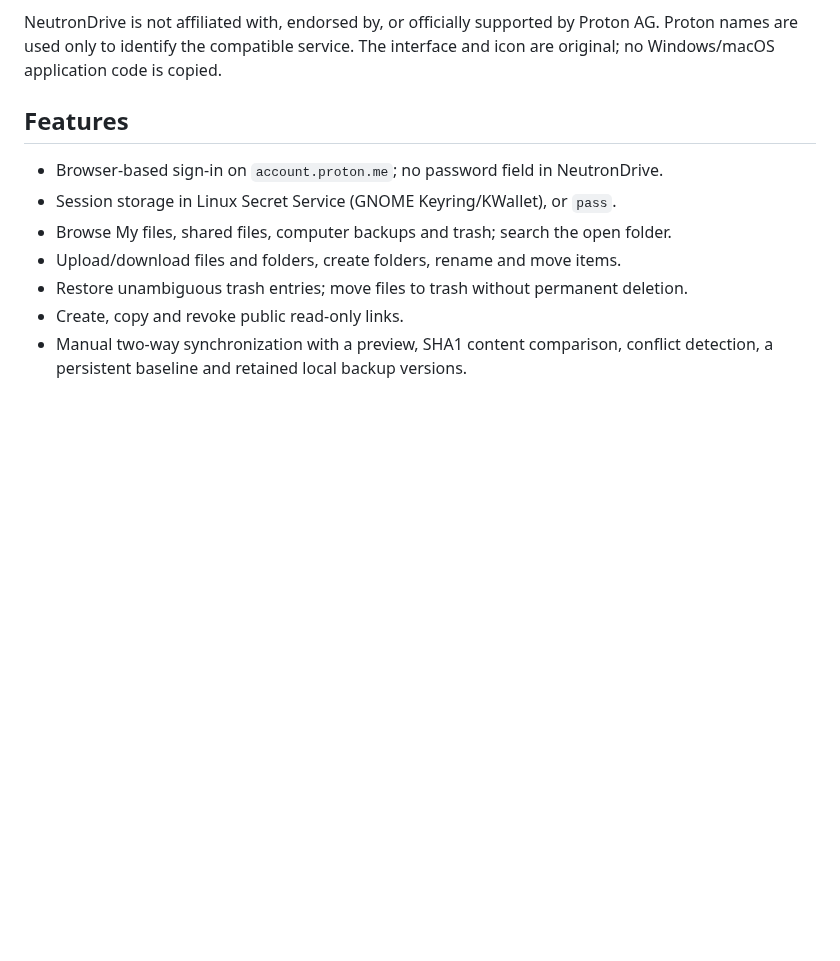
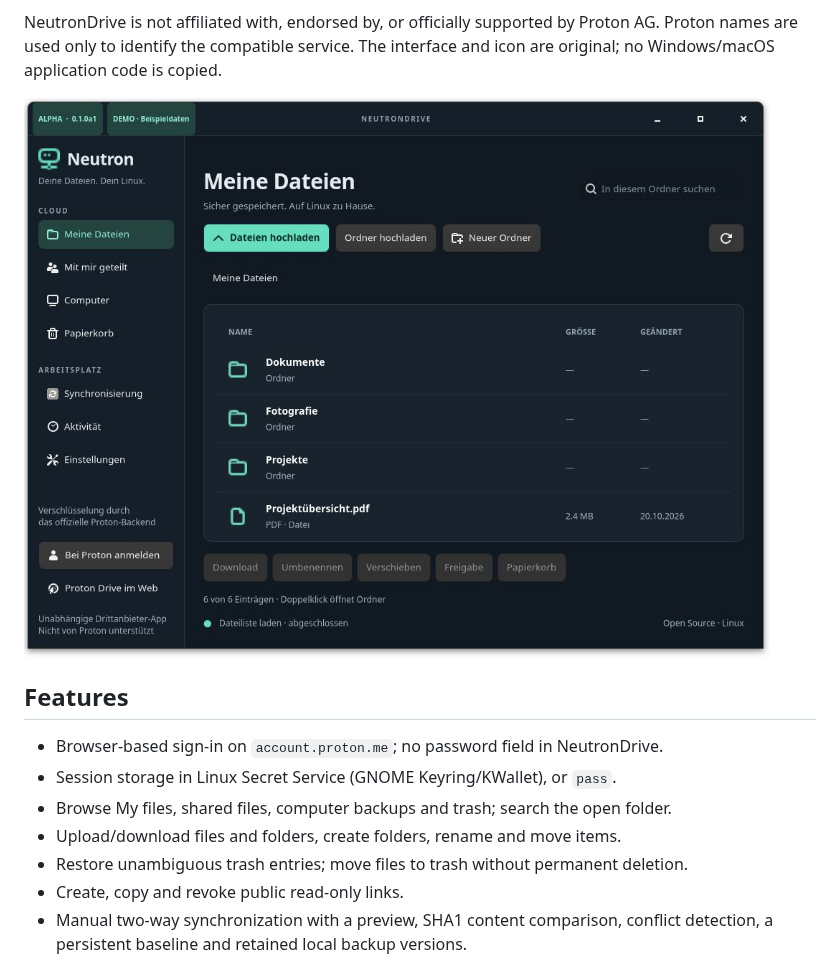
Before and after one commit to SigmaCodez/NeutronDrive, a Markdown page: README.md, the part around the change. Rendered like a GitHub page; pictures changed too: docs/demo.png (added); blank space fills up the shorter version.

```diff
--- a/README.md
+++ b/README.md
@@ -12,6 +12,8 @@ client as your only backup. See the actual [validation record](docs/VALIDATION.m
 NeutronDrive is not affiliated with, endorsed by, or officially supported by
 Proton AG. Proton names are used only to identify the compatible service. The
 interface and icon are original; no Windows/macOS application code is copied.
+
+![NeutronDrive's native GTK interface with explicitly labelled demo data](docs/demo.png)
 
 ## Features
 
```
Also changed, not shown: 3 other files.
